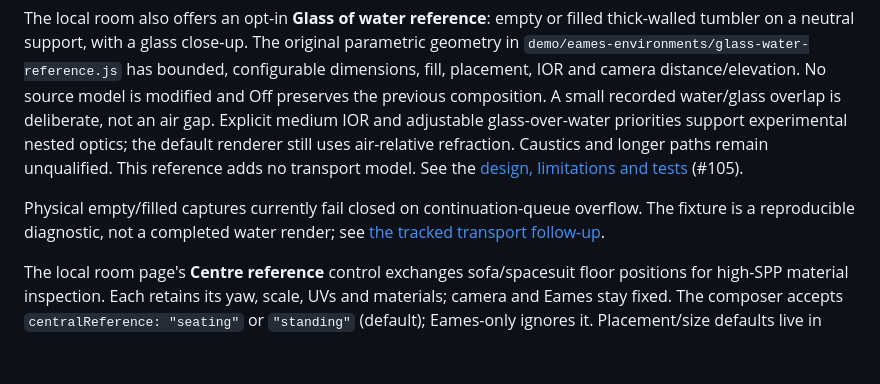
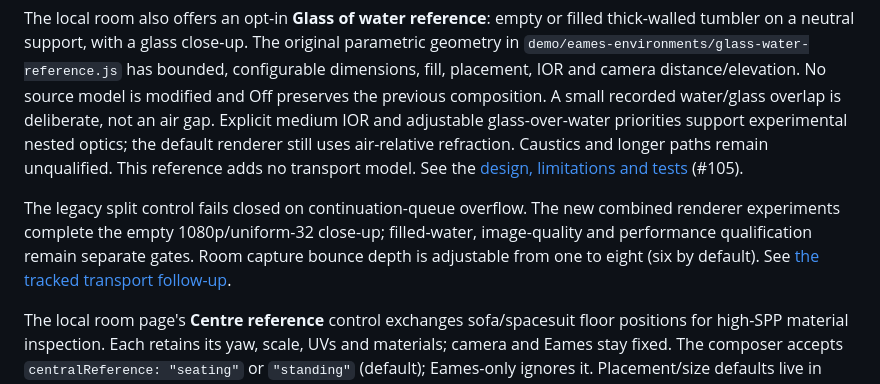
Before and after one commit to Plasius-LTD/gpu-lighting, a Markdown page: README.md, the part around the change. Rendered like a GitHub page; blank space fills up the shorter version.

Commit message:
docs: distinguish corrected optical tests from legacy failures (#105)

```diff
--- a/README.md
+++ b/README.md
@@ -11,9 +11,11 @@ the default renderer still uses air-relative refraction. Caustics and longer pat
 unqualified. This reference adds no transport model. See the
 [design, limitations and tests](docs/glass-water-reference.md) (#105).
 
-Physical empty/filled captures currently fail closed on continuation-queue
-overflow. The fixture is a reproducible diagnostic, not a completed water render;
-see [the tracked transport follow-up](https://github.com/Plasius-LTD/gpu-renderer/issues/234).
+The legacy split control fails closed on continuation-queue overflow. The new
+combined renderer experiments complete the empty 1080p/uniform-32 close-up;
+filled-water, image-quality and performance qualification remain separate gates.
+Room capture bounce depth is adjustable from one to eight (six by default). See
+[the tracked transport follow-up](https://github.com/Plasius-LTD/gpu-renderer/issues/234).
 
 The local room page's **Centre reference** control exchanges sofa/spacesuit floor
 positions for high-SPP material inspection. Each retains its yaw, scale, UVs and
```
Also changed, not shown: CHANGELOG.md (+2 -0 lines), docs/glass-water-reference.md (+15 -11 lines).
